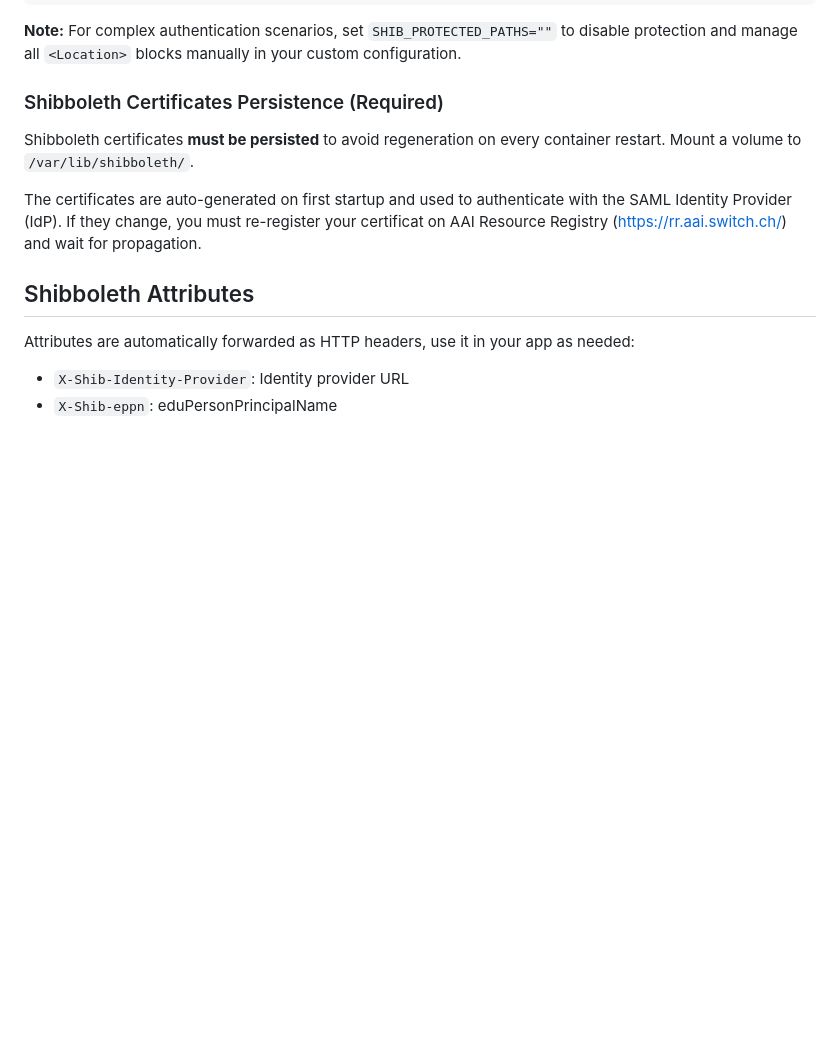
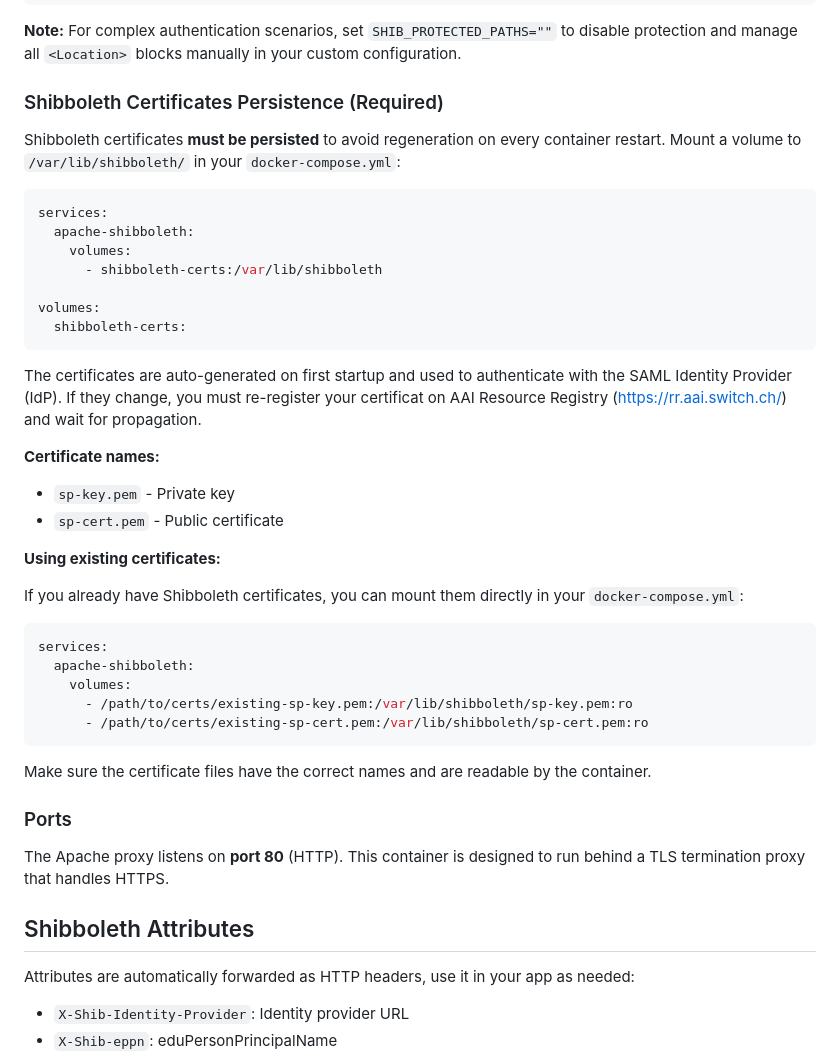
Before and after one commit to unil-lettres/apache-shibboleth, a Markdown page: README.md, the part around the change. Drawn GitHub-style; blank space fills up the shorter version.

Commit message:
Add ports and certificats information in README

````diff
--- a/README.md
+++ b/README.md
@@ -104,9 +104,41 @@ You can add any Apache directives for advanced configurations.
 
 ### Shibboleth Certificates Persistence (Required)
 
-Shibboleth certificates **must be persisted** to avoid regeneration on every container restart. Mount a volume to `/var/lib/shibboleth/`.
+Shibboleth certificates **must be persisted** to avoid regeneration on every container restart. Mount a volume to `/var/lib/shibboleth/` in your `docker-compose.yml`:
+
+```yaml
+services:
+  apache-shibboleth:
+    volumes:
+      - shibboleth-certs:/var/lib/shibboleth
+
+volumes:
+  shibboleth-certs:
+```
 
 The certificates are auto-generated on first startup and used to authenticate with the SAML Identity Provider (IdP). If they change, you must re-register your certificat on AAI Resource Registry (https://rr.aai.switch.ch/) and wait for propagation.
+
+**Certificate names:**
+- `sp-key.pem` - Private key
+- `sp-cert.pem` - Public certificate
+
+**Using existing certificates:**
+
+If you already have Shibboleth certificates, you can mount them directly in your `docker-compose.yml`:
+
+```yaml
+services:
+  apache-shibboleth:
+    volumes:
+      - /path/to/certs/existing-sp-key.pem:/var/lib/shibboleth/sp-key.pem:ro
+      - /path/to/certs/existing-sp-cert.pem:/var/lib/shibboleth/sp-cert.pem:ro
+```
+
+Make sure the certificate files have the correct names and are readable by the container.
+
+### Ports
+
+The Apache proxy listens on **port 80** (HTTP). This container is designed to run behind a TLS termination proxy that handles HTTPS.
 
 ## Shibboleth Attributes
 
````
